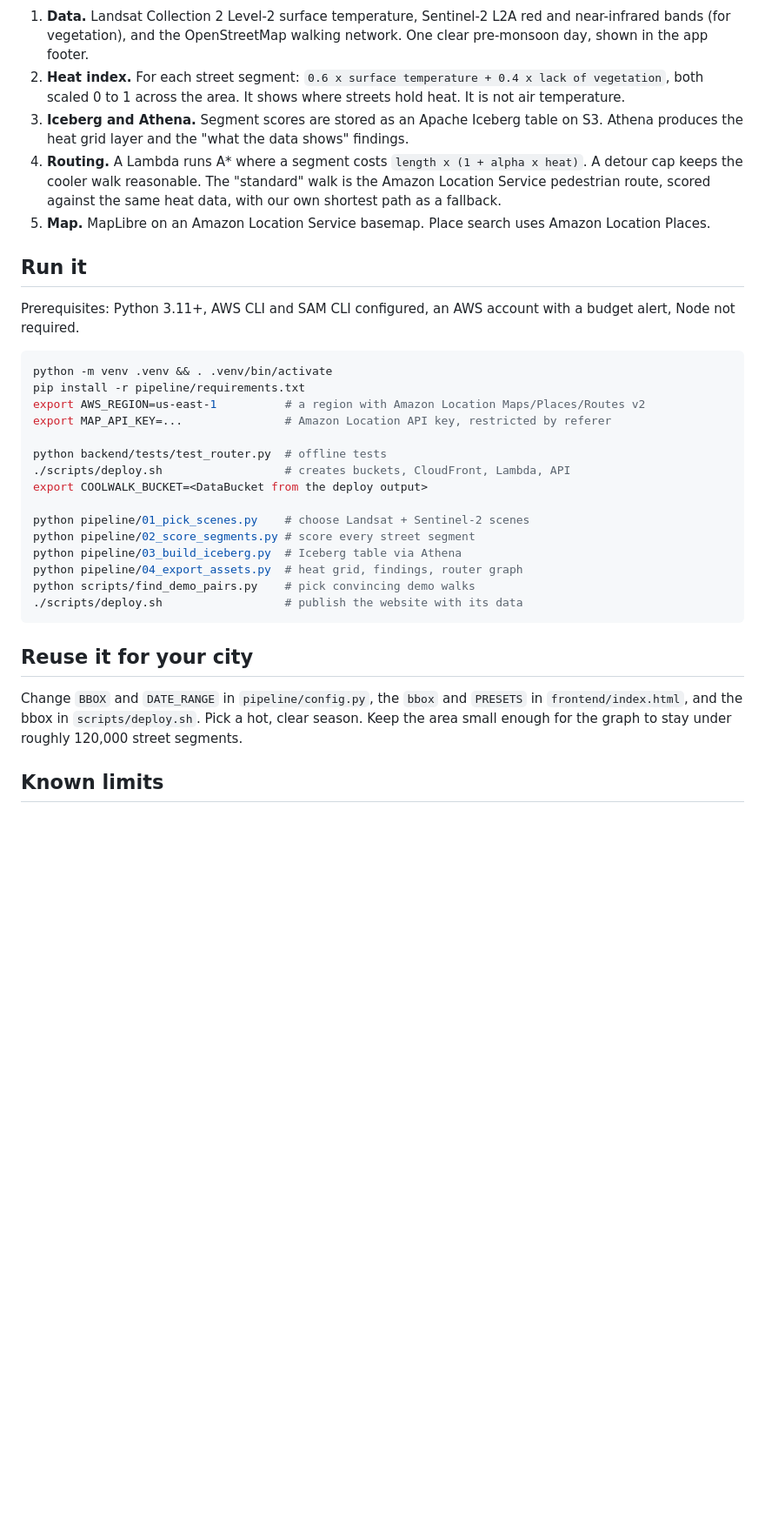
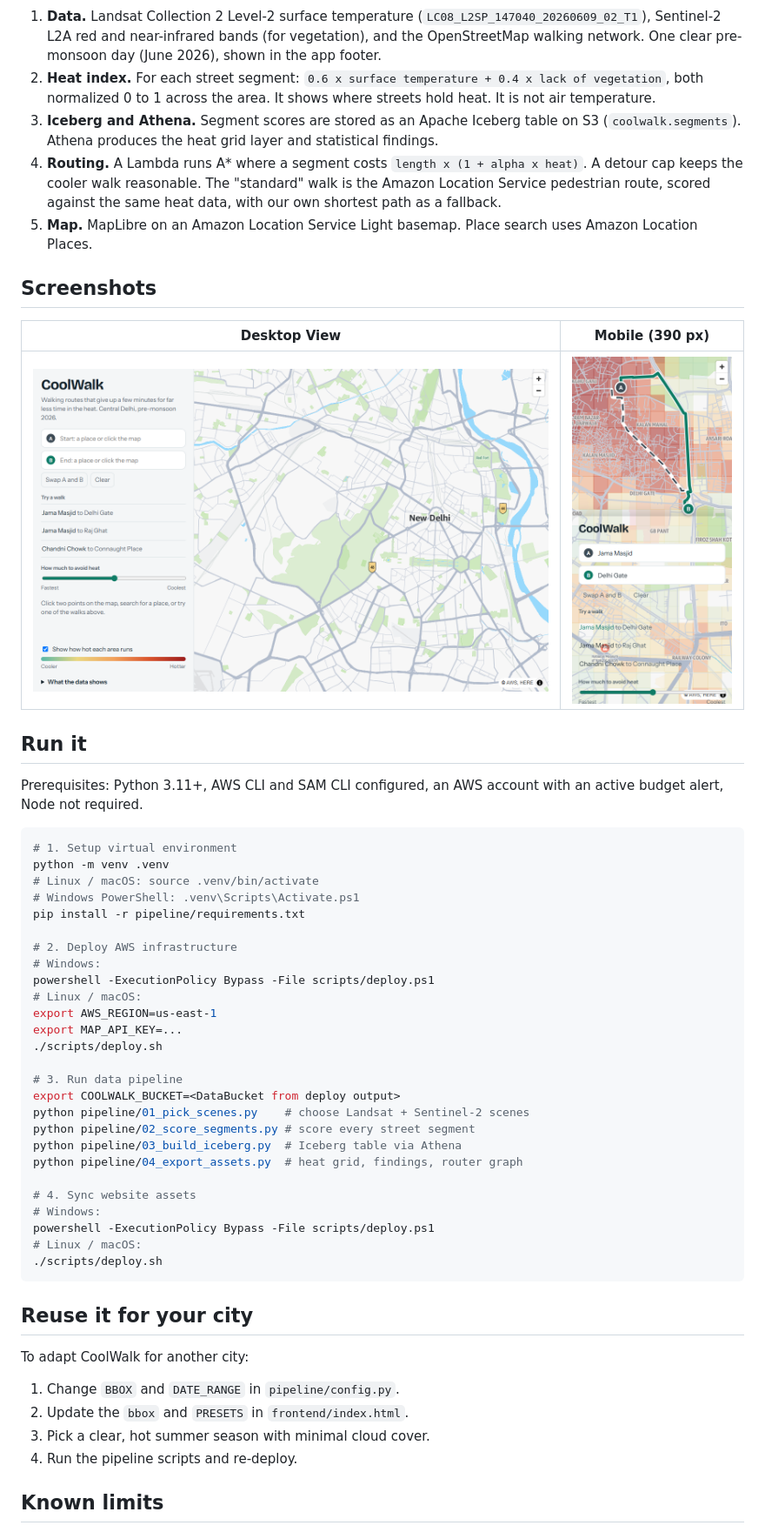
Before and after one commit to Kaltroniz/CoolWalk, a Markdown page: README.md, the part around one of its changes. Shown at 87% size. Drawn GitHub-style; pictures changed too: docs/screenshots/01_first_view.png (added), docs/screenshots/03_phone_layout.png (added); blank space fills up the shorter version.

Commit message:
Complete CoolWalk: live data pipeline, Athena Iceberg table, screenshots, and submission materials

````diff
--- a/README.md
+++ b/README.md
@@ -22,36 +27,57 @@ flowchart LR
 ```
 
-1. **Data.** Landsat Collection 2 Level-2 surface temperature, Sentinel-2 L2A red and near-infrared bands (for vegetation), and the OpenStreetMap walking network. One clear pre-monsoon day, shown in the app footer.
-2. **Heat index.** For each street segment: `0.6 x surface temperature + 0.4 x lack of vegetation`, both scaled 0 to 1 across the area. It shows where streets hold heat. It is not air temperature.
-3. **Iceberg and Athena.** Segment scores are stored as an Apache Iceberg table on S3. Athena produces the heat grid layer and the "what the data shows" findings.
+1. **Data.** Landsat Collection 2 Level-2 surface temperature (`LC08_L2SP_147040_20260609_02_T1`), Sentinel-2 L2A red and near-infrared bands (for vegetation), and the OpenStreetMap walking network. One clear pre-monsoon day (June 2026), shown in the app footer.
+2. **Heat index.** For each street segment: `0.6 x surface temperature + 0.4 x lack of vegetation`, both normalized 0 to 1 across the area. It shows where streets hold heat. It is not air temperature.
+3. **Iceberg and Athena.** Segment scores are stored as an Apache Iceberg table on S3 (`coolwalk.segments`). Athena produces the heat grid layer and statistical findings.
 4. **Routing.** A Lambda runs A* where a segment costs `length x (1 + alpha x heat)`. A detour cap keeps the cooler walk reasonable. The "standard" walk is the Amazon Location Service pedestrian route, scored against the same heat data, with our own shortest path as a fallback.
-5. **Map.** MapLibre on an Amazon Location Service basemap. Place search uses Amazon Location Places.
+5. **Map.** MapLibre on an Amazon Location Service Light basemap. Place search uses Amazon Location Places.
+
+## Screenshots
+
+| Desktop View | Mobile (390 px) |
+|---|---|
+| ![Desktop View](docs/screenshots/01_first_view.png) | ![Mobile View](docs/screenshots/03_phone_layout.png) |
 
 ## Run it
 
-Prerequisites: Python 3.11+, AWS CLI and SAM CLI configured, an AWS account with a budget alert, Node not required.
+Prerequisites: Python 3.11+, AWS CLI and SAM CLI configured, an AWS account with an active budget alert, Node not required.
 
 ```bash
-python -m venv .venv && . .venv/bin/activate
+# 1. Setup virtual environment
+python -m venv .venv
+# Linux / macOS: source .venv/bin/activate
+# Windows PowerShell: .venv\Scripts\Activate.ps1
 pip install -r pipeline/requirements.txt
-export AWS_REGION=us-east-1          # a region with Amazon Location Maps/Places/Routes v2
-export MAP_API_KEY=...               # Amazon Location API key, restricted by referer
 
-python backend/tests/test_router.py  # offline tests
-./scripts/deploy.sh                  # creates buckets, CloudFront, Lambda, API
-export COOLWALK_BUCKET=<DataBucket from the deploy output>
+# 2. Deploy AWS infrastructure
+# Windows:
+powershell -ExecutionPolicy Bypass -File scripts/deploy.ps1
+# Linux / macOS:
+export AWS_REGION=us-east-1
+export MAP_API_KEY=...
+./scripts/deploy.sh
 
+# 3. Run data pipeline
+export COOLWALK_BUCKET=<DataBucket from deploy output>
 python pipeline/01_pick_scenes.py    # choose Landsat + Sentinel-2 scenes
 python pipeline/02_score_segments.py # score every street segment
 python pipeline/03_build_iceberg.py  # Iceberg table via Athena
 python pipeline/04_export_assets.py  # heat grid, findings, router graph
-python scripts/find_demo_pairs.py    # pick convincing demo walks
-./scripts/deploy.sh                  # publish the website with its data
+
+# 4. Sync website assets
+# Windows:
+powershell -ExecutionPolicy Bypass -File scripts/deploy.ps1
+# Linux / macOS:
+./scripts/deploy.sh
 ```
 
 ## Reuse it for your city
 
-Change `BBOX` and `DATE_RANGE` in `pipeline/config.py`, the `bbox` and `PRESETS` in `frontend/index.html`, and the bbox in `scripts/deploy.sh`. Pick a hot, clear season. Keep the area small enough for the graph to stay under roughly 120,000 street segments.
+To adapt CoolWalk for another city:
+1. Change `BBOX` and `DATE_RANGE` in `pipeline/config.py`.
+2. Update the `bbox` and `PRESETS` in `frontend/index.html`.
+3. Pick a clear, hot summer season with minimal cloud cover.
+4. Run the pipeline scripts and re-deploy.
 
 ## Known limits
 
````
Also changed, not shown: other parts of README.md (+21 -16 lines), docs/FINDINGS.md (+34 -13 lines), docs/VIDEO_SCRIPT.md (+15 -10 lines), docs/WRITEUP.md (added, +67 -0 lines), docs/screenshots/02_routed_walk.png (added), 11 other files.
